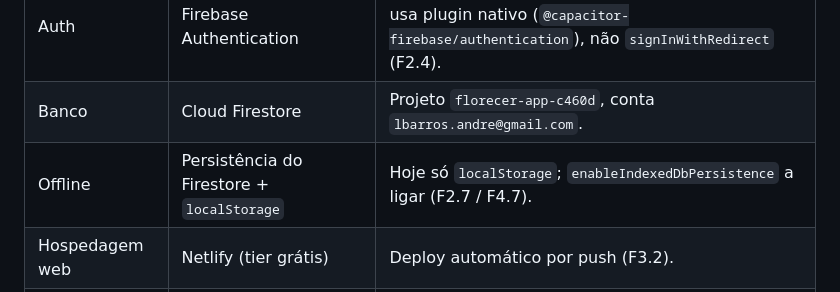
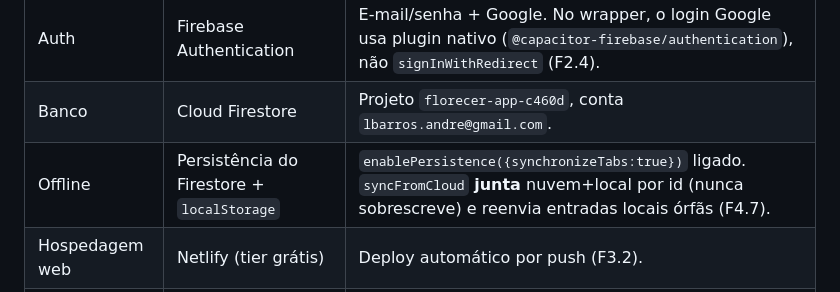
Before and after one commit to lbarrosandre/florecer, a Markdown page: ARQUITETURA.md, the part around the change. Rendered like a GitHub page.

Commit message:
docs: ARQUITETURA reflete persistência offline ligada (F4.7)
Co-Authored-By: Claude Sonnet 5 <noreply@anthropic.com>

```diff
--- a/ARQUITETURA.md
+++ b/ARQUITETURA.md
@@ -27,7 +27,7 @@ Público brasileiro, pt-BR. App **offline-first**: tudo funciona sem rede, a nuv
 | Wrapper Android | Capacitor | A montar (F2.3). |
 | Auth | Firebase Authentication | E-mail/senha + Google. No wrapper, o login Google usa plugin nativo (`@capacitor-firebase/authentication`), não `signInWithRedirect` (F2.4). |
 | Banco | Cloud Firestore | Projeto `florecer-app-c460d`, conta `lbarros.andre@gmail.com`. |
-| Offline | Persistência do Firestore + `localStorage` | Hoje só `localStorage`; `enableIndexedDbPersistence` a ligar (F2.7 / F4.7). |
+| Offline | Persistência do Firestore + `localStorage` | `enablePersistence({synchronizeTabs:true})` ligado. `syncFromCloud` **junta** nuvem+local por id (nunca sobrescreve) e reenvia entradas locais órfãs (F4.7). |
 | Hospedagem web | Netlify (tier grátis) | Deploy automático por push (F3.2). |
 | E-mail transacional | SMTP custom no Firebase Auth ou Resend | Para redefinição de senha vir com remetente da marca (F3.6). |
 | Pagamento | Google Play Billing + Cloud Function de validação | Fase 06, pós-lançamento. |
```
